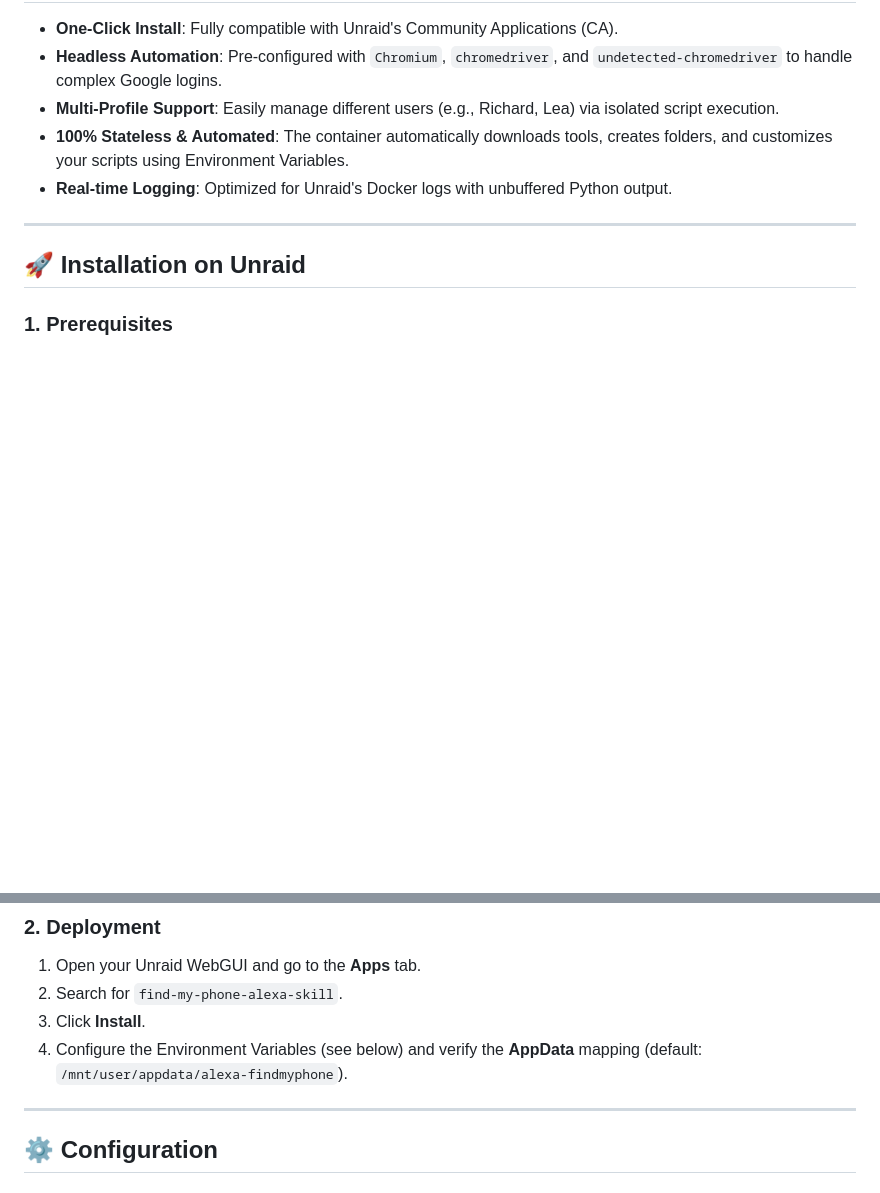
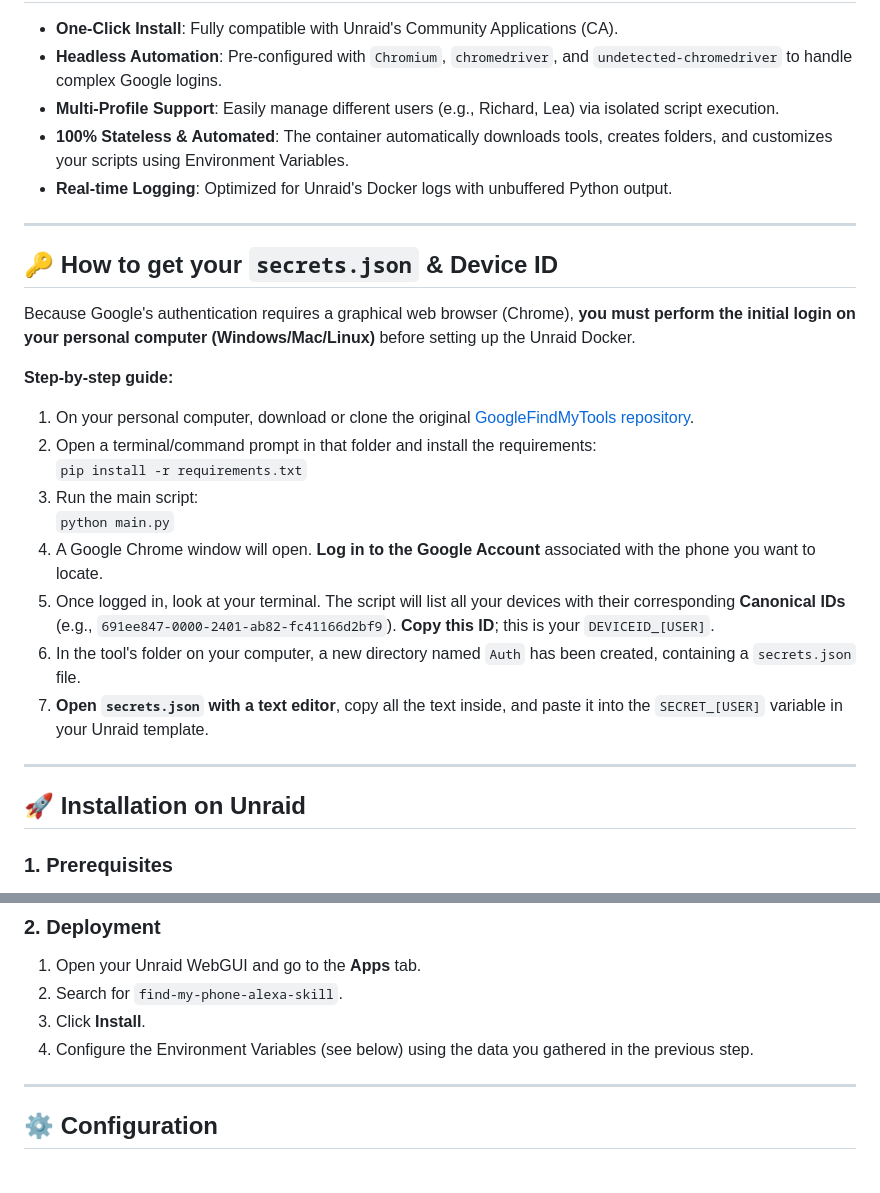
Before and after one commit to ripleyXLR8/find-my-phone-alexa-skill, a Markdown page: README.md, 2 parts joined by grey strips. GitHub-like rendering; blank space fills up the shorter version.

```diff
--- a/README.md
+++ b/README.md
@@ -22,6 +22,23 @@ A self-hosted **Alexa Skill middleware** designed specifically for the **Unraid*
 
 ---
 
+## 🔑 How to get your `secrets.json` & Device ID
+
+Because Google's authentication requires a graphical web browser (Chrome), **you must perform the initial login on your personal computer (Windows/Mac/Linux)** before setting up the Unraid Docker.
+
+**Step-by-step guide:**
+1. On your personal computer, download or clone the original [GoogleFindMyTools repository](https://github.com/leonboe1/GoogleFindMyTools).
+2. Open a terminal/command prompt in that folder and install the requirements:
+   `pip install -r requirements.txt`
+3. Run the main script:
+   `python main.py`
+4. A Google Chrome window will open. **Log in to the Google Account** associated with the phone you want to locate.
+5. Once logged in, look at your terminal. The script will list all your devices with their corresponding **Canonical IDs** (e.g., `691ee847-0000-2401-ab82-fc41166d2bf9`). **Copy this ID**; this is your `DEVICEID_[USER]`.
+6. In the tool's folder on your computer, a new directory named `Auth` has been created, containing a `secrets.json` file.
+7. **Open `secrets.json` with a text editor**, copy all the text inside, and paste it into the `SECRET_[USER]` variable in your Unraid template.
+
+---
+
 ## 🚀 Installation on Unraid
 
 ### 1. Prerequisites
@@ -32,7 +49,7 @@ A self-hosted **Alexa Skill middleware** designed specifically for the **Unraid*
 1.  Open your Unraid WebGUI and go to the **Apps** tab.
 2.  Search for `find-my-phone-alexa-skill`.
 3.  Click **Install**.
-4.  Configure the Environment Variables (see below) and verify the **AppData** mapping (default: `/mnt/user/appdata/alexa-findmyphone`).
+4.  Configure the Environment Variables (see below) using the data you gathered in the previous step.
 
 ---
 
```
